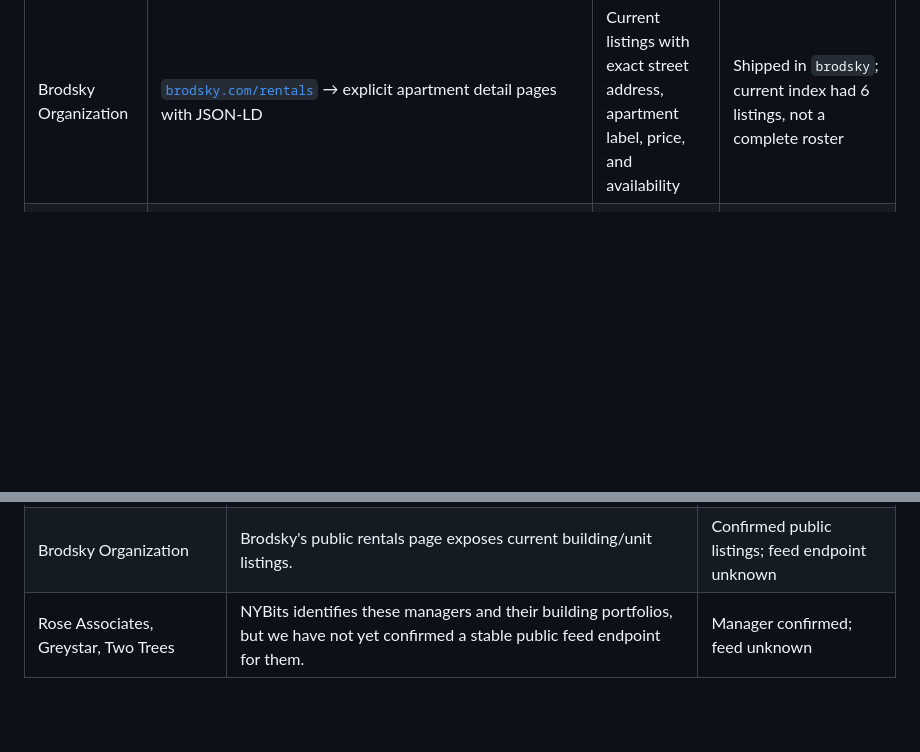
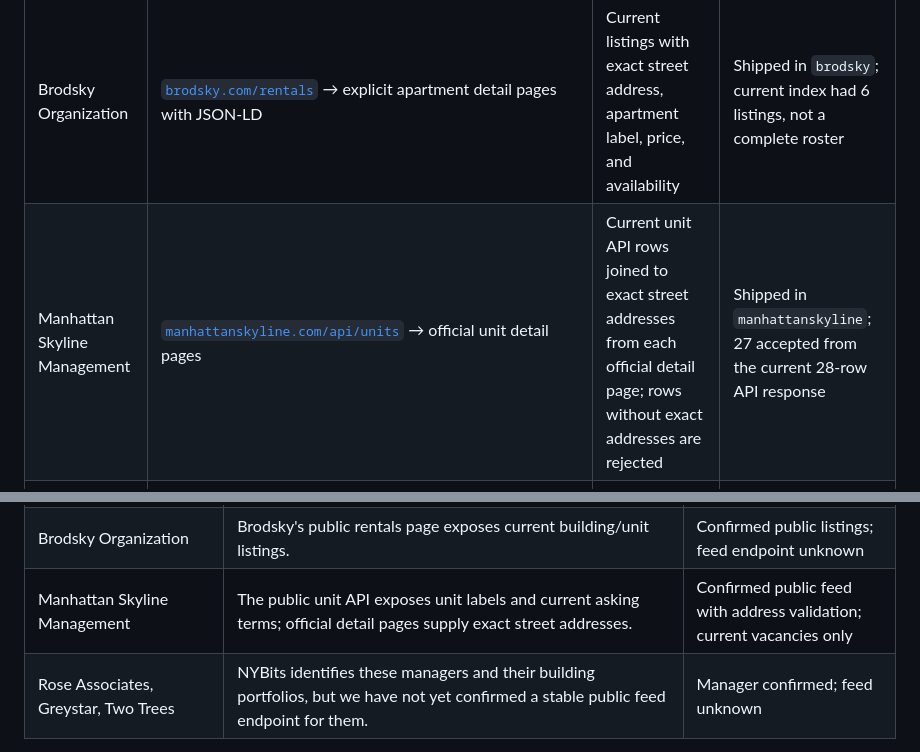
Before and after one commit to pauljump/pricefixed, a Markdown page: docs/manager-feed-map.md, 2 parts joined by grey strips. Rendered like a GitHub page; blank space fills up the shorter version.

Commit message:
Add Manhattan Skyline public feed

```diff
--- a/docs/manager-feed-map.md
+++ b/docs/manager-feed-map.md
@@ -42,6 +42,7 @@ Sources:
 | Marquis Apartments and Kings & Queens Apartments | Official availability pages → public `/ajax/getunitlist.asp` responses | Current rows with exact street addresses, apartment labels, prices, and availability | Shipped in `spherexx`; 2 confirmed portals, not a complete roster |
 | C+C Apartment Management | [`ccmanagers.com/availability`](https://ccmanagers.com/availability/) | Public table with exact street address, apartment label, rent, and availability date | Shipped in `ccmanagers`; current table is not a complete roster |
 | Brodsky Organization | [`brodsky.com/rentals`](https://www.brodsky.com/rentals) → explicit apartment detail pages with JSON-LD | Current listings with exact street address, apartment label, price, and availability | Shipped in `brodsky`; current index had 6 listings, not a complete roster |
+| Manhattan Skyline Management | [`manhattanskyline.com/api/units`](https://manhattanskyline.com/api/units) → official unit detail pages | Current unit API rows joined to exact street addresses from each official detail page; rows without exact addresses are rejected | Shipped in `manhattanskyline`; 27 accepted from the current 28-row API response |
 | Manhattan Skyline Management | [`manhattanskyline.com/rentals`](https://manhattanskyline.com/rentals) → public `/api/units` rows → linked unit detail pages | Current API rows with explicit unit labels; official detail pages supply exact street address for accepted rows | Shipped in `manhattanskyline`; current feed had 27 accepted listings and 1 rejected row whose page supplied only “Manhattan East” |
 
 ## Manager-Specific Paths To Test
@@ -75,6 +76,7 @@ file NYBits receives.
 | Dermot Company | Official building pages expose community IDs and call the public Nestio availability endpoint; 17 New York properties are configured. | Confirmed public feed |
 | Bozzuto Management | The Capitol's official page links to a public SecureCafe availability page with current exact unit labels. | Confirmed public feed for The Capitol; portfolio incomplete |
 | Brodsky Organization | Brodsky's public rentals page exposes current building/unit listings. | Confirmed public listings; feed endpoint unknown |
+| Manhattan Skyline Management | The public unit API exposes unit labels and current asking terms; official detail pages supply exact street addresses. | Confirmed public feed with address validation; current vacancies only |
 | Rose Associates, Greystar, Two Trees | NYBits identifies these managers and their building portfolios, but we have not yet confirmed a stable public feed endpoint for them. | Manager confirmed; feed unknown |
 
 The missing column is **NYBits transport**. NYBits does not publish that
```
Also changed, not shown: FEEDS.md (+1 -0 lines).
